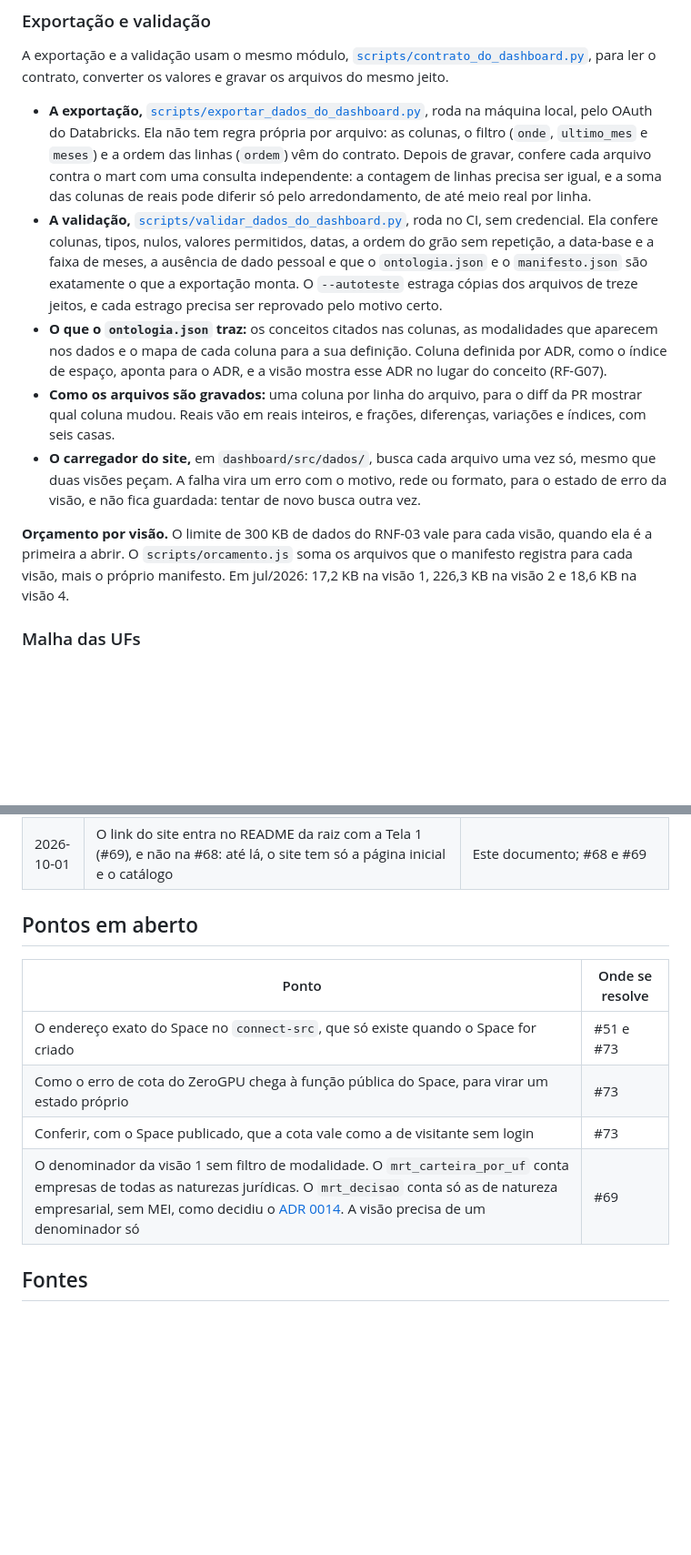
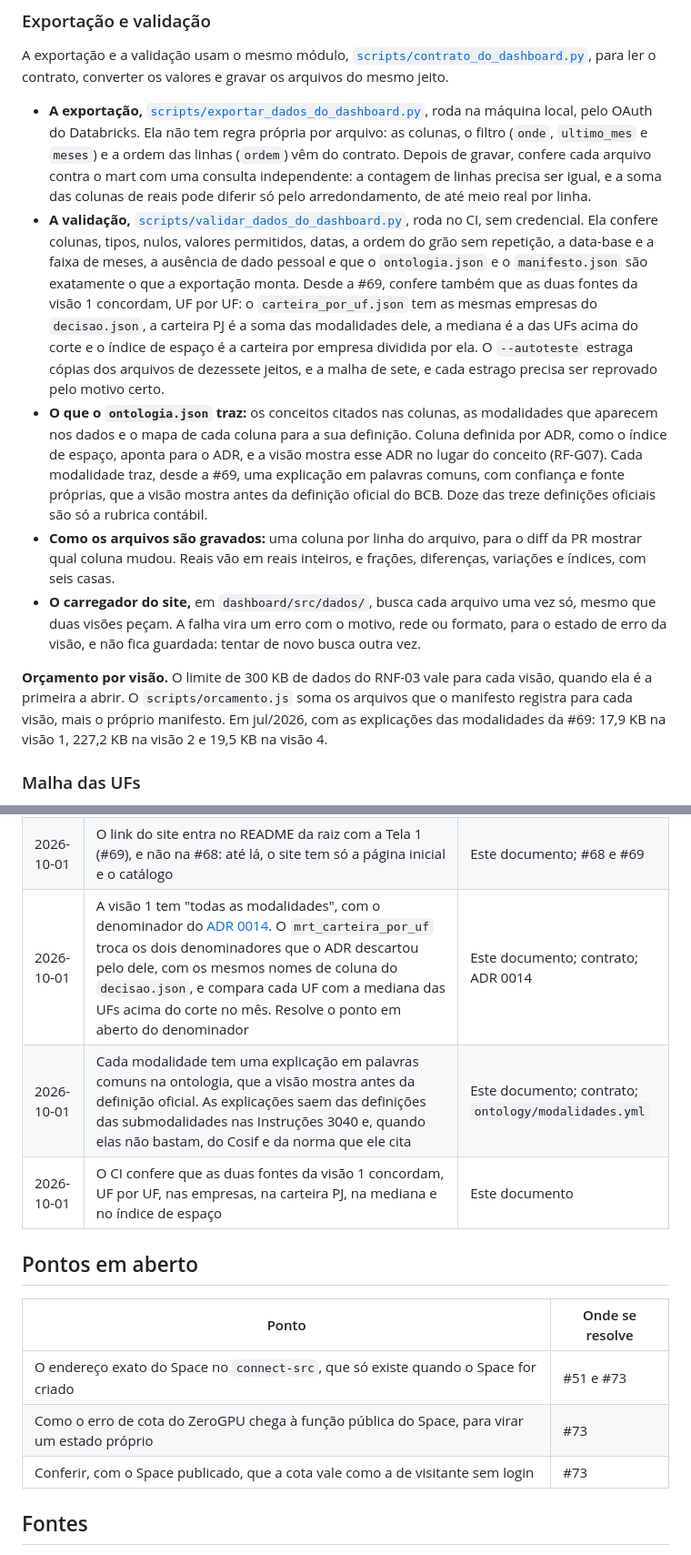
Before and after one commit to RCHRDYv/bcb-credito-governanca, a Markdown page: docs/dashboard/arquitetura.md, 2 parts joined by grey strips. Shown at 91% size. GitHub-like rendering; blank space fills up the shorter version.

```diff
--- a/docs/dashboard/arquitetura.md
+++ b/docs/dashboard/arquitetura.md
@@ -225,12 +225,12 @@ O manifesto não guarda data de geração. Rodar a exportação de novo com o me
 
 A exportação e a validação usam o mesmo módulo, [`scripts/contrato_do_dashboard.py`](../../scripts/contrato_do_dashboard.py), para ler o contrato, converter os valores e gravar os arquivos do mesmo jeito.
 - **A exportação,** [`scripts/exportar_dados_do_dashboard.py`](../../scripts/exportar_dados_do_dashboard.py), roda na máquina local, pelo OAuth do Databricks. Ela não tem regra própria por arquivo: as colunas, o filtro (`onde`, `ultimo_mes` e `meses`) e a ordem das linhas (`ordem`) vêm do contrato. Depois de gravar, confere cada arquivo contra o mart com uma consulta independente: a contagem de linhas precisa ser igual, e a soma das colunas de reais pode diferir só pelo arredondamento, de até meio real por linha.
-- **A validação,** [`scripts/validar_dados_do_dashboard.py`](../../scripts/validar_dados_do_dashboard.py), roda no CI, sem credencial. Ela confere colunas, tipos, nulos, valores permitidos, datas, a ordem do grão sem repetição, a data-base e a faixa de meses, a ausência de dado pessoal e que o `ontologia.json` e o `manifesto.json` são exatamente o que a exportação monta. O `--autoteste` estraga cópias dos arquivos de treze jeitos, e cada estrago precisa ser reprovado pelo motivo certo.
-- **O que o `ontologia.json` traz:** os conceitos citados nas colunas, as modalidades que aparecem nos dados e o mapa de cada coluna para a sua definição. Coluna definida por ADR, como o índice de espaço, aponta para o ADR, e a visão mostra esse ADR no lugar do conceito (RF-G07).
+- **A validação,** [`scripts/validar_dados_do_dashboard.py`](../../scripts/validar_dados_do_dashboard.py), roda no CI, sem credencial. Ela confere colunas, tipos, nulos, valores permitidos, datas, a ordem do grão sem repetição, a data-base e a faixa de meses, a ausência de dado pessoal e que o `ontologia.json` e o `manifesto.json` são exatamente o que a exportação monta. Desde a #69, confere também que as duas fontes da visão 1 concordam, UF por UF: o `carteira_por_uf.json` tem as mesmas empresas do `decisao.json`, a carteira PJ é a soma das modalidades dele, a mediana é a das UFs acima do corte e o índice de espaço é a carteira por empresa dividida por ela. O `--autoteste` estraga cópias dos arquivos de dezessete jeitos, e a malha de sete, e cada estrago precisa ser reprovado pelo motivo certo.
+- **O que o `ontologia.json` traz:** os conceitos citados nas colunas, as modalidades que aparecem nos dados e o mapa de cada coluna para a sua definição. Coluna definida por ADR, como o índice de espaço, aponta para o ADR, e a visão mostra esse ADR no lugar do conceito (RF-G07). Cada modalidade traz, desde a #69, uma explicação em palavras comuns, com confiança e fonte próprias, que a visão mostra antes da definição oficial do BCB. Doze das treze definições oficiais são só a rubrica contábil.
 - **Como os arquivos são gravados:** uma coluna por linha do arquivo, para o diff da PR mostrar qual coluna mudou. Reais vão em reais inteiros, e frações, diferenças, variações e índices, com seis casas.
 - **O carregador do site,** em `dashboard/src/dados/`, busca cada arquivo uma vez só, mesmo que duas visões peçam. A falha vira um erro com o motivo, rede ou formato, para o estado de erro da visão, e não fica guardada: tentar de novo busca outra vez.
 
-**Orçamento por visão.** O limite de 300 KB de dados do RNF-03 vale para cada visão, quando ela é a primeira a abrir. O `scripts/orcamento.js` soma os arquivos que o manifesto registra para cada visão, mais o próprio manifesto. Em jul/2026: 17,2 KB na visão 1, 226,3 KB na visão 2 e 18,6 KB na visão 4.
+**Orçamento por visão.** O limite de 300 KB de dados do RNF-03 vale para cada visão, quando ela é a primeira a abrir. O `scripts/orcamento.js` soma os arquivos que o manifesto registra para cada visão, mais o próprio manifesto. Em jul/2026, com as explicações das modalidades da #69: 17,9 KB na visão 1, 227,2 KB na visão 2 e 19,5 KB na visão 4.
 
 ### Malha das UFs
 
@@ -396,6 +396,9 @@ O gitleaks roda no pre-commit e no CI.
 | 2026-10-01 | A publicação no Pages é o último job do workflow do CI, e não um workflow à parte. Sem proteção de branch na `main`, um workflow à parte publicaria em paralelo aos testes. Assim, só vai ao ar o `dist/` que passou em todos os passos, e o site é publicado a cada push na `main`, mesmo sem mudança em `dashboard/` | Este documento; `.github/workflows/ci.yml` |
 | 2026-10-01 | A política de segurança mora em `dashboard/politica-de-seguranca.js`, e o build a põe no `<meta>` de cada página, só no build | Este documento; [requisitos](requisitos.md), RNF-11 |
 | 2026-10-01 | O link do site entra no README da raiz com a Tela 1 (#69), e não na #68: até lá, o site tem só a página inicial e o catálogo | Este documento; #68 e #69 |
+| 2026-10-01 | A visão 1 tem "todas as modalidades", com o denominador do [ADR 0014](../adr/0014-matriz-de-decisao-espaco-contra-risco.md). O `mrt_carteira_por_uf` troca os dois denominadores que o ADR descartou pelo dele, com os mesmos nomes de coluna do `decisao.json`, e compara cada UF com a mediana das UFs acima do corte no mês. Resolve o ponto em aberto do denominador | Este documento; contrato; ADR 0014 |
+| 2026-10-01 | Cada modalidade tem uma explicação em palavras comuns na ontologia, que a visão mostra antes da definição oficial. As explicações saem das definições das submodalidades nas Instruções 3040 e, quando elas não bastam, do Cosif e da norma que ele cita | Este documento; contrato; `ontology/modalidades.yml` |
+| 2026-10-01 | O CI confere que as duas fontes da visão 1 concordam, UF por UF, nas empresas, na carteira PJ, na mediana e no índice de espaço | Este documento |
 
 ## Pontos em aberto
 
@@ -404,7 +407,6 @@ O gitleaks roda no pre-commit e no CI.
 | O endereço exato do Space no `connect-src`, que só existe quando o Space for criado | #51 e #73 |
 | Como o erro de cota do ZeroGPU chega à função pública do Space, para virar um estado próprio | #73 |
 | Conferir, com o Space publicado, que a cota vale como a de visitante sem login | #73 |
-| O denominador da visão 1 sem filtro de modalidade. O `mrt_carteira_por_uf` conta empresas de todas as naturezas jurídicas. O `mrt_decisao` conta só as de natureza empresarial, sem MEI, como decidiu o [ADR 0014](../adr/0014-matriz-de-decisao-espaco-contra-risco.md). A visão precisa de um denominador só | #69 |
 
 ## Fontes
 
```
Also changed, not shown: docs/adr/0014-matriz-de-decisao-espaco-contra-risco.md (+1 -0 lines), docs/dashboard/requisitos.md (+6 -2 lines).
